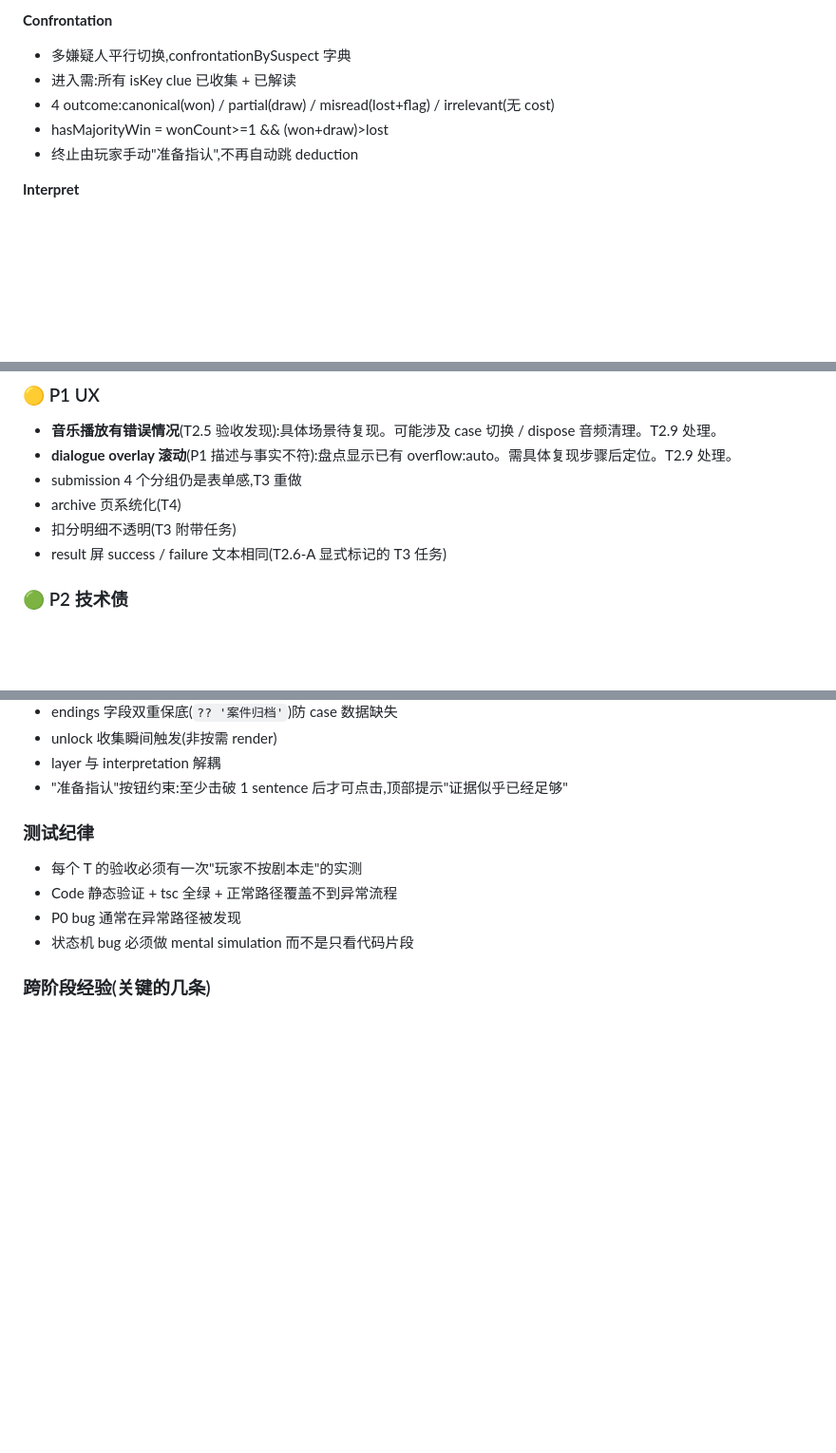
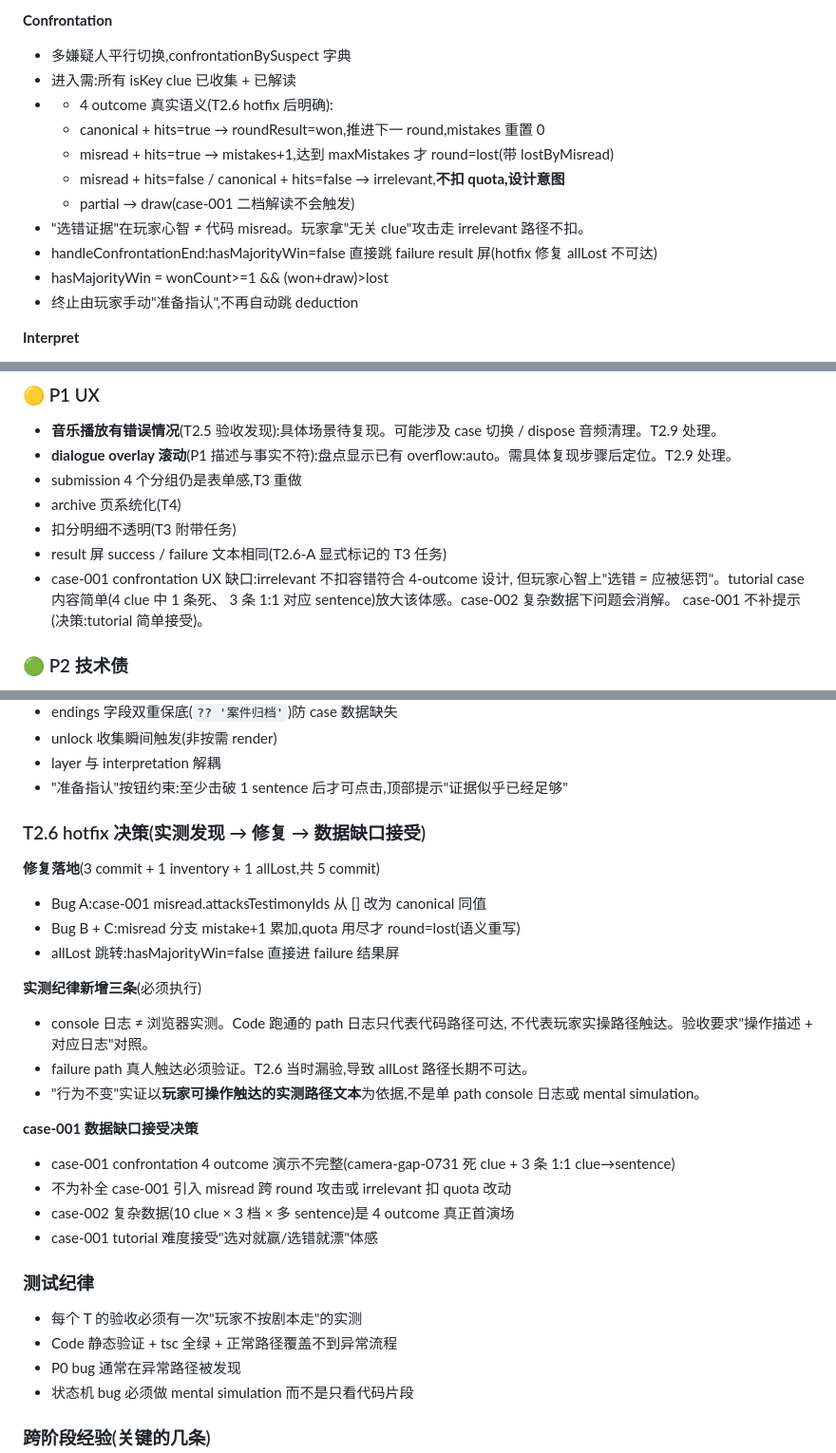
Before and after one commit to Jihai123/detective-mini, a Markdown page: PROJECT_STATE.md, 3 parts joined by grey strips. Shown at 95% size. Drawn GitHub-style; blank space fills up the shorter version.

```diff
--- a/PROJECT_STATE.md
+++ b/PROJECT_STATE.md
@@ -219,7 +219,13 @@ case-001 实战 drawCount 永远=0,公式退化等价旧 `wonCount > lostCount`,
 **Confrontation**
 - 多嫌疑人平行切换,confrontationBySuspect 字典
 - 进入需:所有 isKey clue 已收集 + 已解读
-- 4 outcome:canonical(won) / partial(draw) / misread(lost+flag) / irrelevant(无 cost)
+- - 4 outcome 真实语义(T2.6 hotfix 后明确):
+  - canonical + hits=true → roundResult=won,推进下一 round,mistakes 重置 0
+  - misread + hits=true → mistakes+1,达到 maxMistakes 才 round=lost(带 lostByMisread)
+  - misread + hits=false / canonical + hits=false → irrelevant,**不扣 quota,设计意图**
+  - partial → draw(case-001 二档解读不会触发)
+- "选错证据"在玩家心智 ≠ 代码 misread。玩家拿"无关 clue"攻击走 irrelevant 路径不扣。
+- handleConfrontationEnd:hasMajorityWin=false 直接跳 failure result 屏(hotfix 修复 allLost 不可达)
 - hasMajorityWin = wonCount>=1 && (won+draw)>lost
 - 终止由玩家手动"准备指认",不再自动跳 deduction
 
@@ -254,6 +260,10 @@ case-001 实战 drawCount 永远=0,公式退化等价旧 `wonCount > lostCount`,
 - archive 页系统化(T4)
 - 扣分明细不透明(T3 附带任务)
 - result 屏 success / failure 文本相同(T2.6-A 显式标记的 T3 任务)
+- case-001 confrontation UX 缺口:irrelevant 不扣容错符合 4-outcome 设计,
+  但玩家心智上"选错 = 应被惩罚"。tutorial case 内容简单(4 clue 中 1 条死、
+  3 条 1:1 对应 sentence)放大该体感。case-002 复杂数据下问题会消解。
+  case-001 不补提示(决策:tutorial 简单接受)。
 
 ### 🟢 P2 技术债
 - getCharacterVisual 函数已退化为透传
@@ -367,7 +377,26 @@ T3-T15 是"为 case 解锁的素材库",非线性清单。
 - unlock 收集瞬间触发(非按需 render)
 - layer 与 interpretation 解耦
 - "准备指认"按钮约束:至少击破 1 sentence 后才可点击,顶部提示"证据似乎已经足够"
+### T2.6 hotfix 决策(实测发现 → 修复 → 数据缺口接受)
 
+**修复落地**(3 commit + 1 inventory + 1 allLost,共 5 commit)
+- Bug A:case-001 misread.attacksTestimonyIds 从 [] 改为 canonical 同值
+- Bug B + C:misread 分支 mistake+1 累加,quota 用尽才 round=lost(语义重写)
+- allLost 跳转:hasMajorityWin=false 直接进 failure 结果屏
+
+**实测纪律新增三条**(必须执行)
+- console 日志 ≠ 浏览器实测。Code 跑通的 path 日志只代表代码路径可达,
+  不代表玩家实操路径触达。验收要求"操作描述 + 对应日志"对照。
+- failure path 真人触达必须验证。T2.6 当时漏验,导致 allLost 路径长期不可达。
+- "行为不变"实证以**玩家可操作触达的实测路径文本**为依据,不是单 path
+  console 日志或 mental simulation。
+
+**case-001 数据缺口接受决策**
+- case-001 confrontation 4 outcome 演示不完整(camera-gap-0731 死 clue +
+  3 条 1:1 clue→sentence)
+- 不为补全 case-001 引入 misread 跨 round 攻击或 irrelevant 扣 quota 改动
+- case-002 复杂数据(10 clue × 3 档 × 多 sentence)是 4 outcome 真正首演场
+- case-001 tutorial 难度接受"选对就赢/选错就漂"体感
 ### 测试纪律
 - 每个 T 的验收必须有一次"玩家不按剧本走"的实测
 - Code 静态验证 + tsc 全绿 + 正常路径覆盖不到异常流程
```
Also changed, not shown: other parts of PROJECT_STATE.md (+1 -1 lines).
